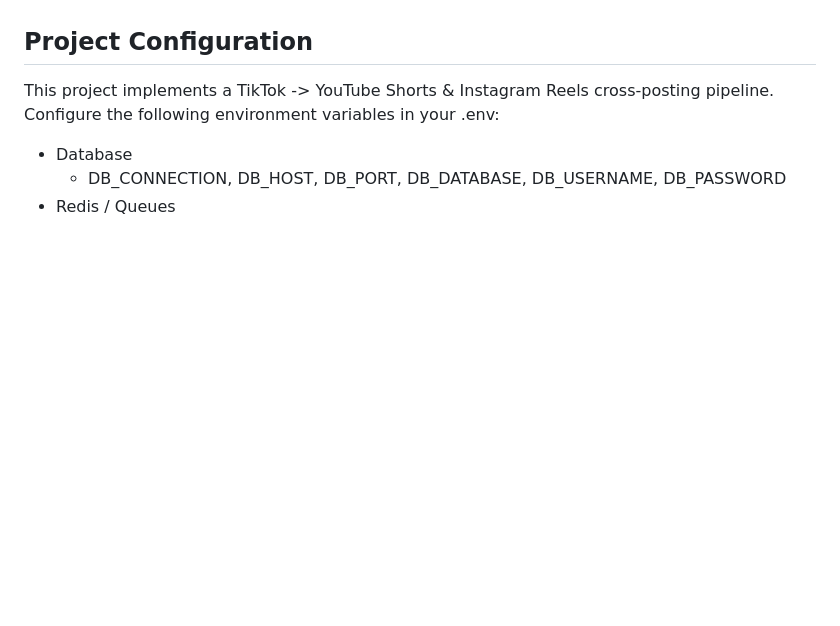
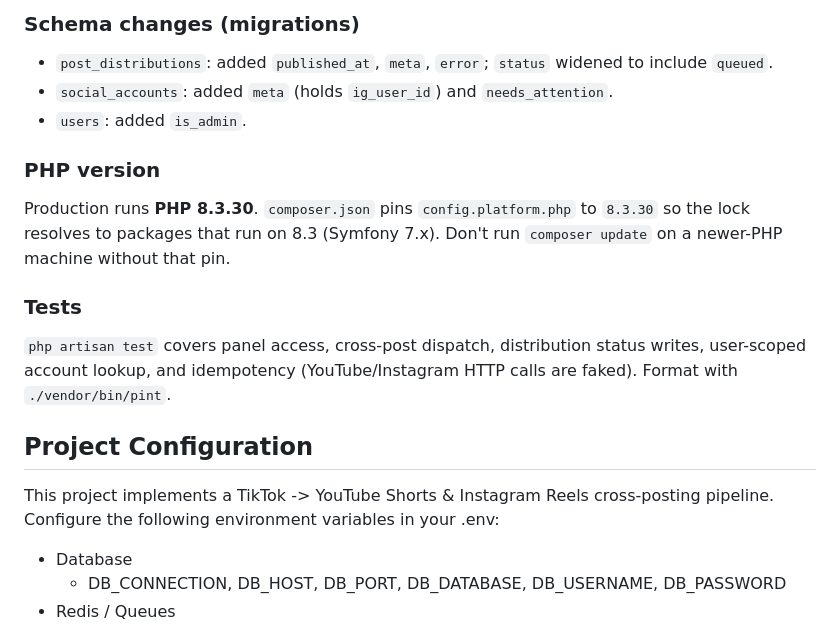
Before and after one commit to Manlikenonso1k/clippipeline, a Markdown page: README.md, the part around one of its changes. GitHub-like rendering; blank space fills up the shorter version.

```diff
--- a/README.md
+++ b/README.md
@@ -59,3 +115,18 @@ The Laravel framework is open-sourced software licensed under the [MIT license](
+### Schema changes (migrations)
+- `post_distributions`: added `published_at`, `meta`, `error`; `status` widened to
+  include `queued`.
+- `social_accounts`: added `meta` (holds `ig_user_id`) and `needs_attention`.
+- `users`: added `is_admin`.
+
+### PHP version
+Production runs **PHP 8.3.30**. `composer.json` pins `config.platform.php` to
+`8.3.30` so the lock resolves to packages that run on 8.3 (Symfony 7.x). Don't run
+`composer update` on a newer-PHP machine without that pin.
+
+### Tests
+`php artisan test` covers panel access, cross-post dispatch, distribution status
+writes, user-scoped account lookup, and idempotency (YouTube/Instagram HTTP calls
+are faked). Format with `./vendor/bin/pint`.
 
 ## Project Configuration
 
```
Also changed, not shown: other parts of README.md (+56 -0 lines).
